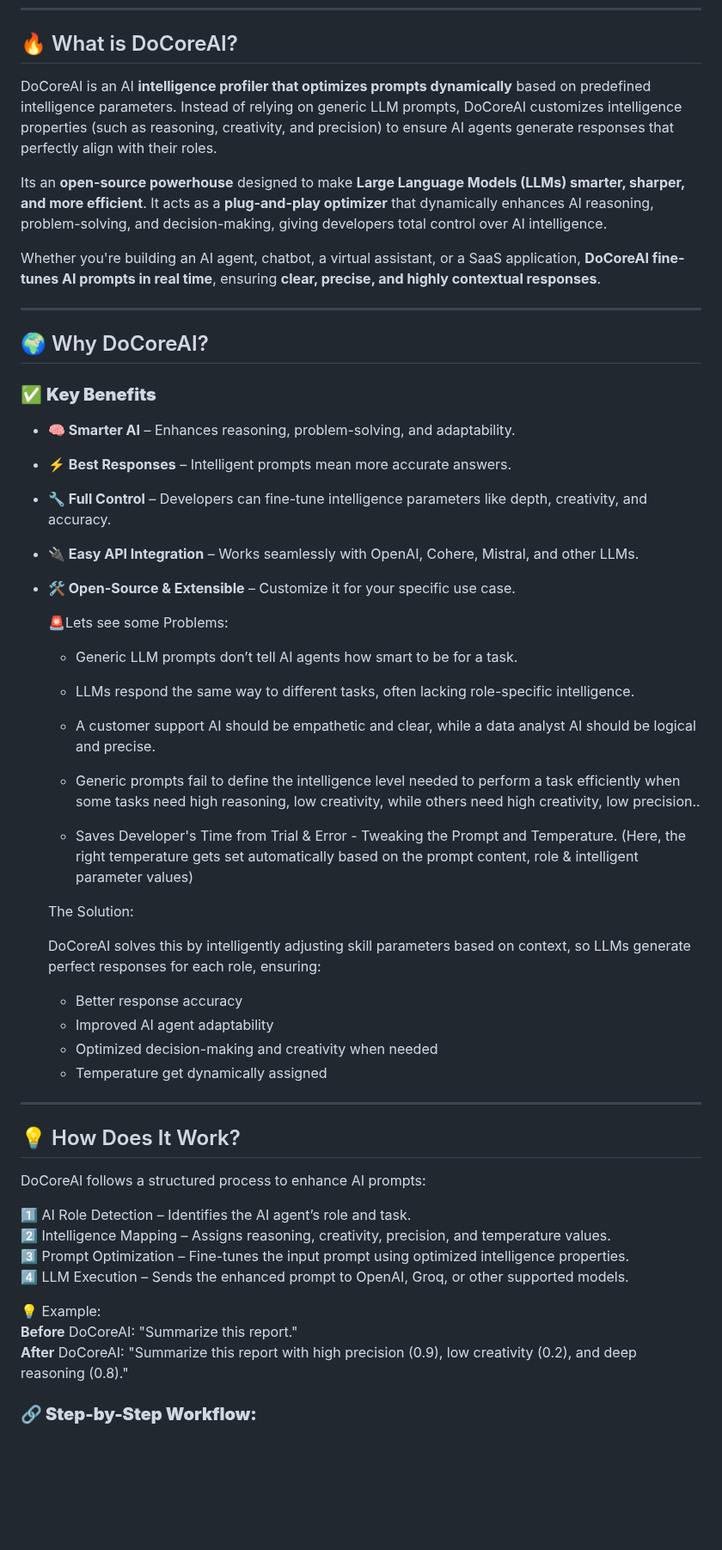
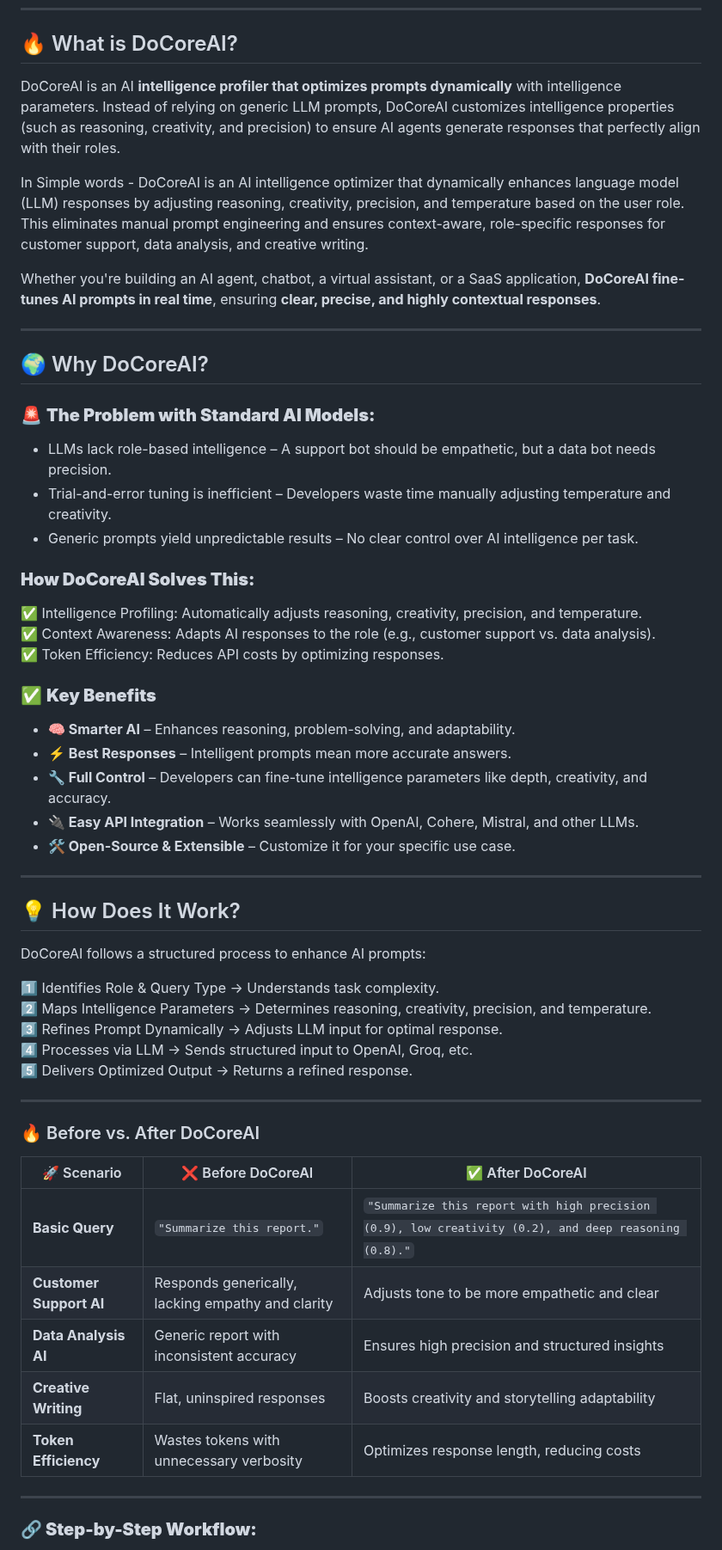
Before and after one commit to SajiJohnMiranda/DoCoreAI, a Markdown page: README.md, the part around the change. Shown at 86% size. GitHub-like rendering; blank space fills up the shorter version.

Commit message:
updated readme with single step clarity

```diff
--- a/README.md
+++ b/README.md
@@ -5,15 +5,26 @@
 ---
 
 ## 🔥 What is DoCoreAI?
-DoCoreAI is an AI **intelligence profiler that optimizes prompts dynamically** based on predefined intelligence parameters. Instead of relying on generic LLM prompts, DoCoreAI customizes intelligence properties (such as reasoning, creativity, and precision) to ensure AI agents generate responses that perfectly align with their roles.
+DoCoreAI is an AI **intelligence profiler that optimizes prompts dynamically** with intelligence parameters. Instead of relying on generic LLM prompts, DoCoreAI customizes intelligence properties (such as reasoning, creativity, and precision) to ensure AI agents generate responses that perfectly align with their roles.
 
-Its an **open-source powerhouse** designed to make **Large Language Models (LLMs) smarter, sharper, and more efficient**. It acts as a **plug-and-play optimizer** that dynamically enhances AI reasoning, problem-solving, and decision-making, giving developers total control over AI intelligence.
+In Simple words - DoCoreAI is an AI intelligence optimizer that dynamically enhances language model (LLM) responses by adjusting reasoning, creativity, precision, and temperature based on the user role. This eliminates manual prompt engineering and ensures context-aware, role-specific responses for customer support, data analysis, and creative writing.
 
 Whether you're building an AI agent, chatbot, a virtual assistant, or a SaaS application, **DoCoreAI fine-tunes AI prompts in real time**, ensuring **clear, precise, and highly contextual responses**.
 
 ---
 
 ## 🌍 Why DoCoreAI?
+
+### 🚨 **The Problem with Standard AI Models:**
+- LLMs lack role-based intelligence – A support bot should be empathetic, but a data bot needs precision.
+- Trial-and-error tuning is inefficient – Developers waste time manually adjusting temperature and creativity.
+- Generic prompts yield unpredictable results – No clear control over AI intelligence per task.
+
+### **How DoCoreAI Solves This:**
+✅ Intelligence Profiling: Automatically adjusts reasoning, creativity, precision, and temperature.
+✅ Context Awareness: Adapts AI responses to the role (e.g., customer support vs. data analysis).
+✅ Token Efficiency: Reduces API costs by optimizing responses.
+
 ### ✅ **Key Benefits**
 - **🧠 Smarter AI** – Enhances reasoning, problem-solving, and adaptability.
 - **⚡ Best Responses** – Intelligent prompts mean more accurate answers.
@@ -21,40 +32,51 @@ Whether you're building an AI agent, chatbot, a virtual assistant, or a SaaS app
 - **🔌 Easy API Integration** – Works seamlessly with OpenAI, Cohere, Mistral, and other LLMs.
 - **🛠️ Open-Source & Extensible** – Customize it for your specific use case.
 
-  🚨Lets see some Problems:
-
-  - Generic LLM prompts don’t tell AI agents how smart to be for a task.
-
-  - LLMs respond the same way to different tasks, often lacking role-specific intelligence.
-
-  - A customer support AI should be empathetic and clear, while a data analyst AI should be logical and precise.
-
-  - Generic prompts fail to define the intelligence level needed to perform a task efficiently when some tasks need high reasoning, low creativity, while others need high creativity, low precision..
-
-  - Saves Developer's Time from Trial & Error - Tweaking the Prompt and Temperature. (Here, the right temperature gets set automatically based on the prompt content, role & intelligent parameter values)
-
-  The Solution:
-
-  DoCoreAI solves this by intelligently adjusting skill parameters based on context, so LLMs generate perfect responses for each role, ensuring:
-  - Better response accuracy
-  - Improved AI agent adaptability
-  - Optimized decision-making and creativity when needed
-  - Temperature get dynamically assigned
-
 ---
 
 ## 💡 How Does It Work?
 
 DoCoreAI follows a structured process to enhance AI prompts:
 
-1️⃣ AI Role Detection – Identifies the AI agent’s role and task.
-2️⃣ Intelligence Mapping – Assigns reasoning, creativity, precision, and temperature values.
-3️⃣ Prompt Optimization – Fine-tunes the input prompt using optimized intelligence properties.
-4️⃣ LLM Execution – Sends the enhanced prompt to OpenAI, Groq, or other supported models.
+1️⃣ Identifies Role & Query Type → Understands task complexity.
+2️⃣ Maps Intelligence Parameters → Determines reasoning, creativity, precision, and temperature.
+3️⃣ Refines Prompt Dynamically → Adjusts LLM input for optimal response.
+4️⃣ Processes via LLM → Sends structured input to OpenAI, Groq, etc.
+5️⃣ Delivers Optimized Output → Returns a refined response.
 
-💡 Example:
-**Before** DoCoreAI: "Summarize this report."
-**After** DoCoreAI: "Summarize this report with high precision (0.9), low creativity (0.2), and deep reasoning (0.8)."
+---
+
+### 🔥 Before vs. After DoCoreAI
+
+<style>
+  table {
+    width: 100%;
+    border-collapse: collapse;
+  }
+  th, td {
+    border: 1px solid #ddd;
+    padding: 10px;
+    text-align: left;
+  }
+  th {
+    background-color: #f4f4f4;
+    font-weight: bold;
+  }
+  tr:nth-child(even) {
+    background-color: #f9f9f9;
+  }
+</style>
+
+| 🚀 Scenario         | ❌ Before DoCoreAI | ✅ After DoCoreAI |
+|---------------------|------------------|------------------|
+| **Basic Query**     | `"Summarize this report."` | `"Summarize this report with high precision (0.9), low creativity (0.2), and deep reasoning (0.8)."` |
+| **Customer Support AI** | Responds generically, lacking empathy and clarity | Adjusts tone to be more empathetic and clear |
+| **Data Analysis AI** | Generic report with inconsistent accuracy | Ensures high precision and structured insights |
+| **Creative Writing** | Flat, uninspired responses | Boosts creativity and storytelling adaptability |
+| **Token Efficiency** | Wastes tokens with unnecessary verbosity | Optimizes response length, reducing costs |
+
+
+---
 
 ### **🔗 Step-by-Step Workflow:**
 1️⃣ **User Query →** A user submits a question/query to your application.
```
